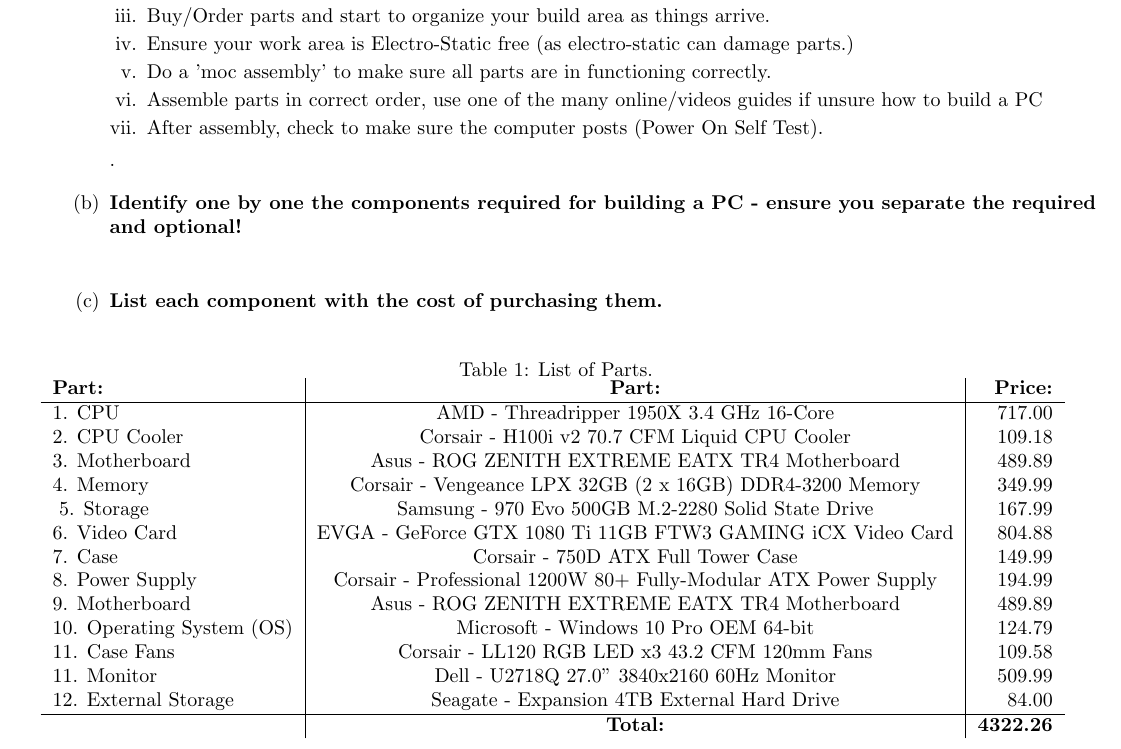
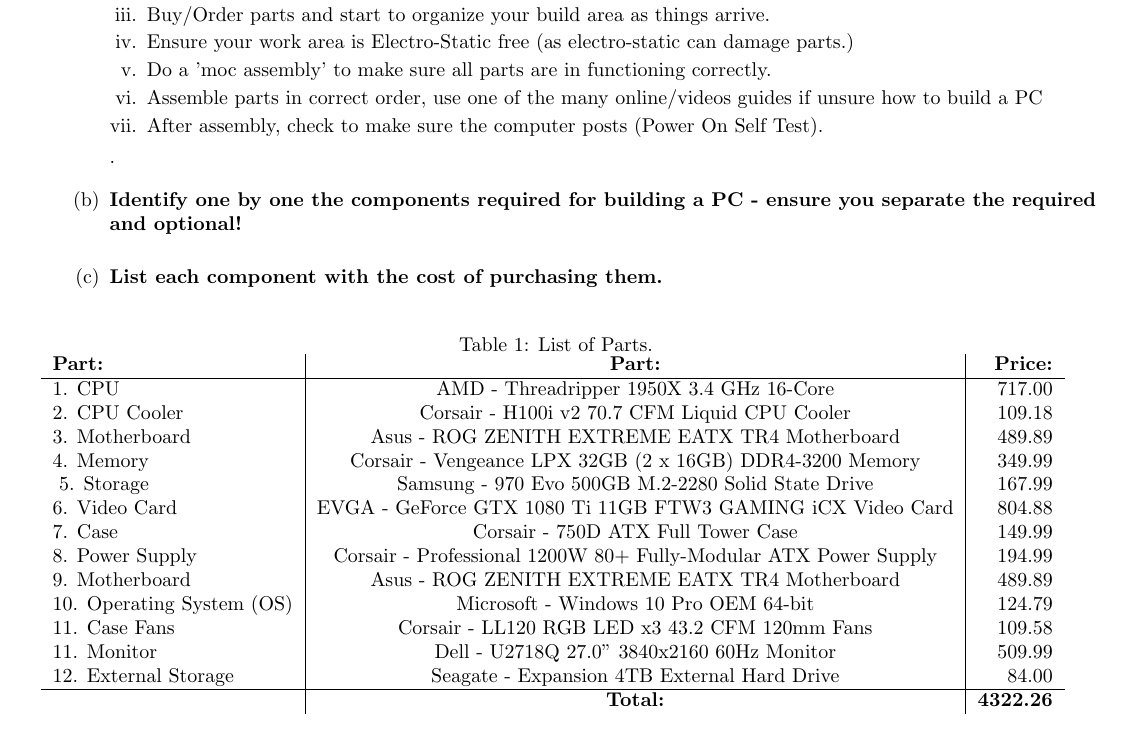
Before and after one commit to russseaman/School, a LaTeX document (CSCI511/researchproject1_511.tex): part of page 1 of 2, cut so that both start at the same text. Compiled offline with pdfLaTeX.

Commit message:
updating research project files

```diff
--- a/CSCI511/researchproject1_511.tex
+++ b/CSCI511/researchproject1_511.tex
@@ -27,7 +27,8 @@
 				\medskip
 	\item \textbf{Identify one by one the components required for building a PC - ensure you separate the required and optional!}
 				\smallskip
-				\\
+				\begin{enumerate}
+				\end{enumerate}
 				\medskip
 
 	\item \textbf{List each component with the cost of purchasing them.}
```
